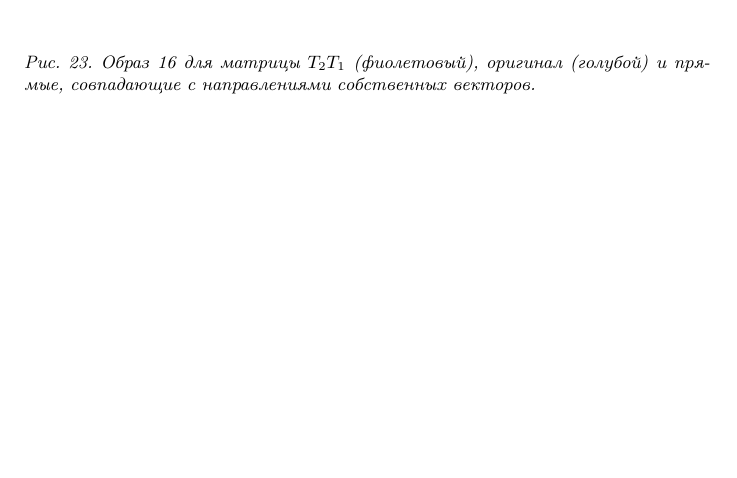
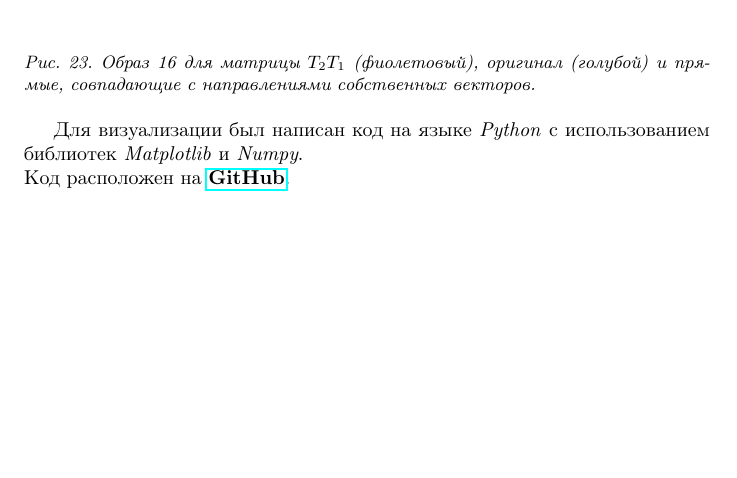
Before and after one commit to a-nechaeva/practical_Linal, a LaTeX document (lab2/lab2_report.tex): part of page 39 of 39, cut so that both start at the same text, the shorter picture padded with empty space. Compiled offline with pdfLaTeX.

Commit message:
2 lab done ^. .^

```diff
--- a/lab2/lab2_report.tex
+++ b/lab2/lab2_report.tex
@@ -1905,5 +1905,8 @@ T_2 =
 \caption{Образ 16 для матрицы $T_2 T_1$ (фиолетовый), оригинал (голубой) и прямые, совпадающие с направлениями собственных векторов.}
 \end{figure}
 
+Для визуализации был написан код на языке \textit{Python} с использованием библиотек \textit{Matplotlib} и \textit{Numpy}. \\
+Код расположен на \href{https://github.com/a-nechaeva/practical_Linal/tree/main/lab2/py_code}{\textbf{GitHub}}.
+
 
 \end{document}
```
Also changed, not shown: lab2/lab2_report.pdf, 2 other files.
